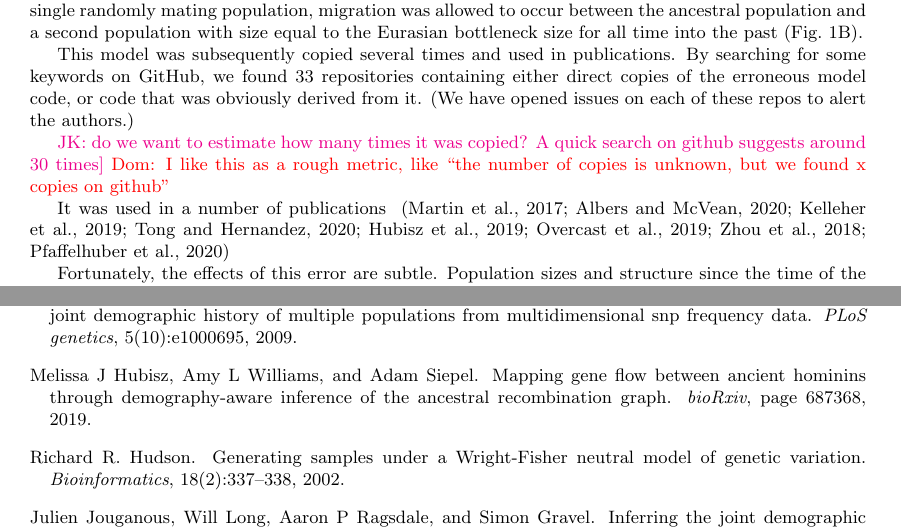
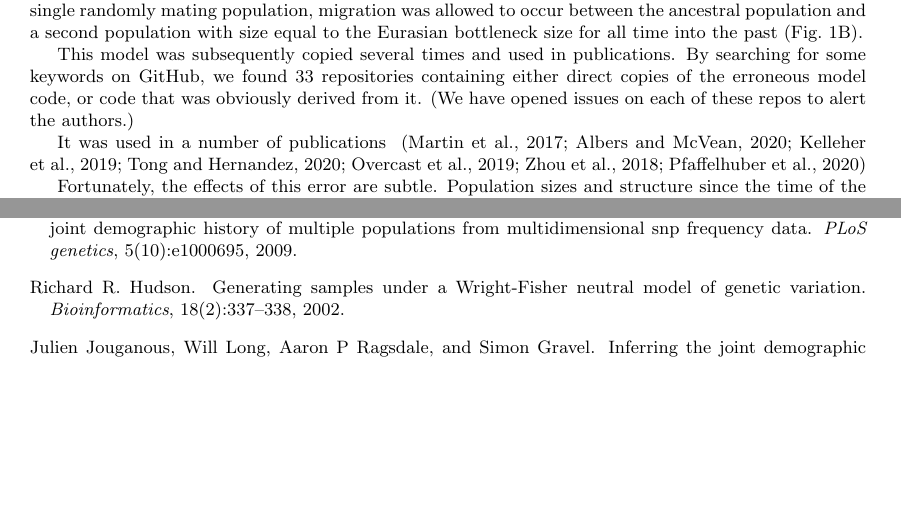
Before and after one commit to jeromekelleher/msprime-model-errors, a LaTeX document (paper.tex, which reads paper.bib): two parts of pages 2 and 4 of 7, joined at a grey line, cut so that both start at the same text, the shorter picture padded with empty space. Compiled offline with pdfLaTeX.

Commit message:
Updated papers affected.

```diff
--- a/paper.bib
+++ b/paper.bib
@@ -156,16 +156,6 @@
     publisher={Wiley Online Library}
 }
 
-@article{hubisz2019mapping,
-    title={Mapping gene flow between ancient hominins through
-        demography-aware inference of the ancestral recombination graph},
-    author={Hubisz, Melissa J and Williams, Amy L and Siepel, Adam},
-    journal={bioRxiv},
-    pages={687368},
-    year={2019},
-    publisher={Cold Spring Harbor Laboratory}
-}
-
 @article{overcast2019integrated,
     title={An integrated model of population genetics and community ecology},
     author={Overcast, Isaac and Emerson, Brent C and Hickerson, Michael J},
--- a/paper.tex
+++ b/paper.tex
@@ -94,14 +94,8 @@ GitHub, we found 33 repositories containing either direct copies of the
 erroneous model code, or code that was obviously derived from it.
 (We have opened issues on each of these repos to alert the authors.)
 
-
-\jkcomment{do we want to estimate how
-many times it was copied? A quick search on github suggests around 30
-times]} \dncomment{I like this as a rough metric, like ``the number of copies
-is unknown, but we found x copies on github''}
-
 It was used in a number of publications
-~\citep{martin2017human,albers2020dating,kelleher2019inferring,tong2020population,hubisz2019mapping,
+~\citep{martin2017human,albers2020dating,kelleher2019inferring,tong2020population,
 overcast2019integrated,zhou2018popdemog,pfaffelhuber2020choose}
 
 Fortunately, the effects of this error are subtle. Population sizes and structure since the time of
```
Also changed, not shown: README.md, paper.bib (6 more changed lines).
